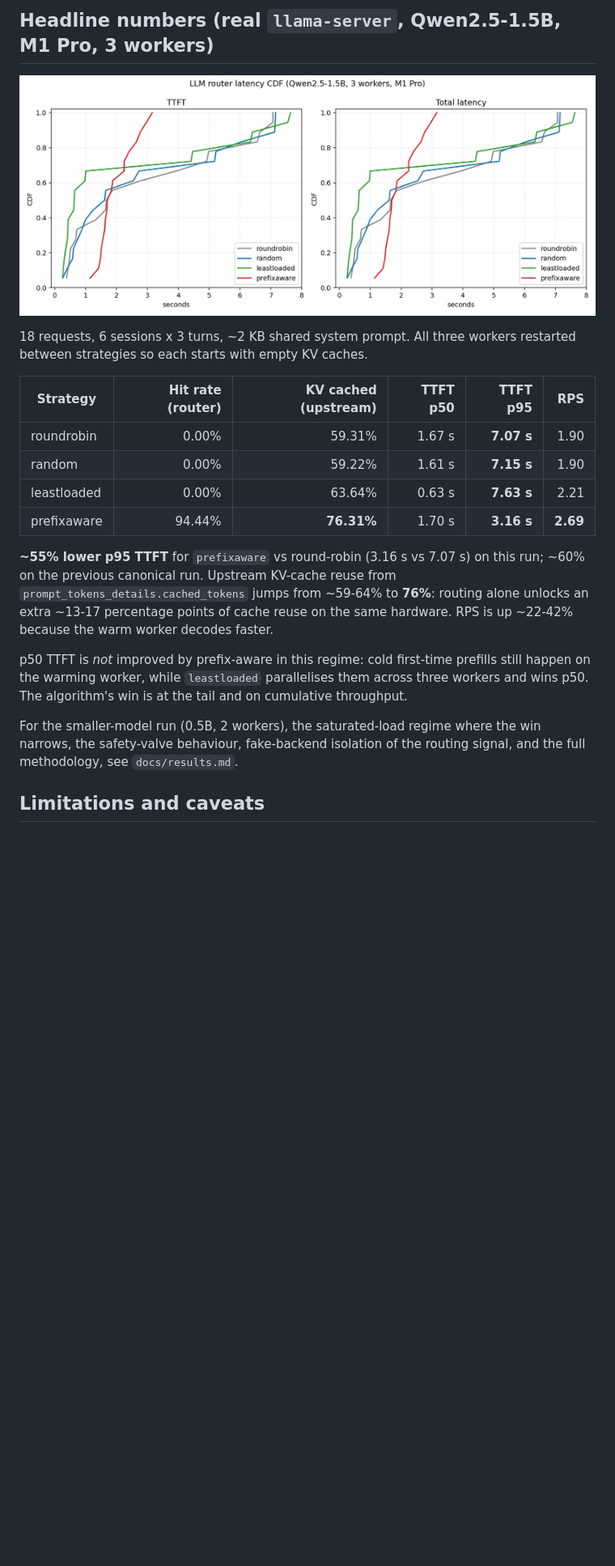
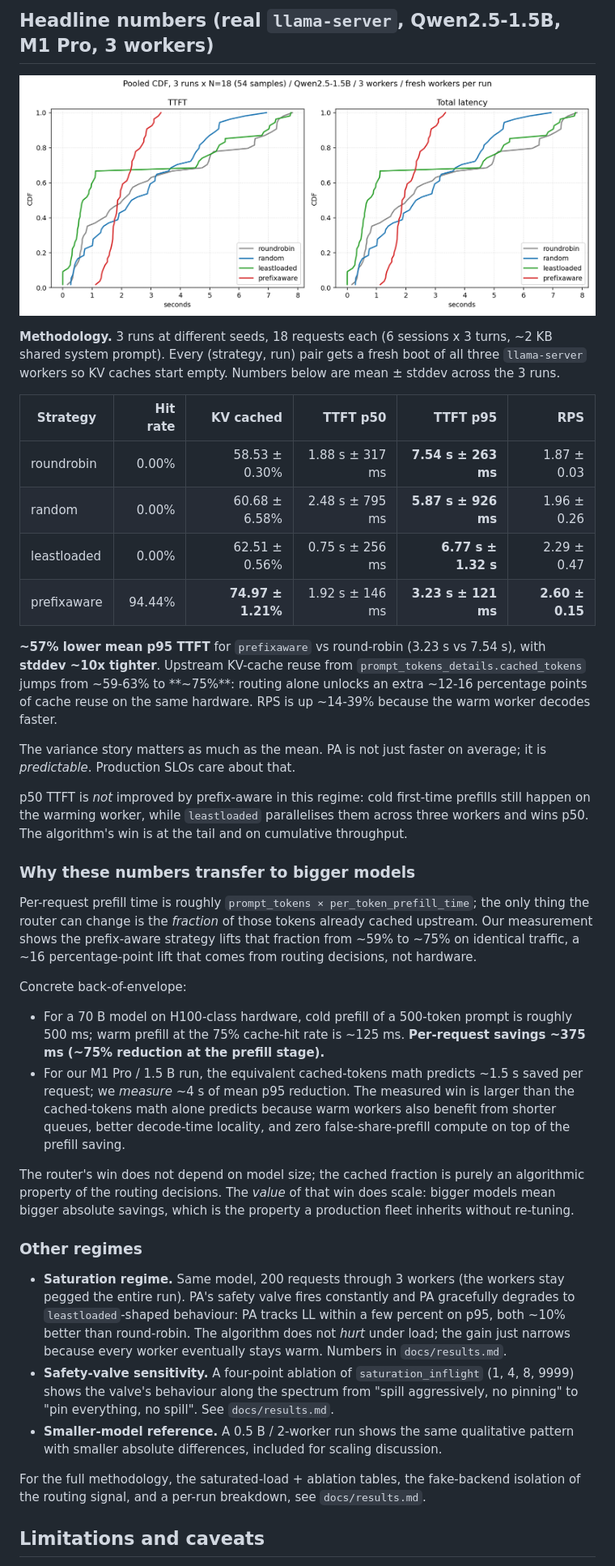
Before and after one commit to zxuhan/llm-router, a Markdown page: README.md, the part around one of its changes. Shown at 81% size. Drawn GitHub-style; pictures changed too: docs/cdf.png; blank space fills up the shorter version.

```diff
--- a/README.md
+++ b/README.md
@@ -131,29 +131,77 @@ Detailed steps and tunables are in `docs/benchmarks.md`.
 
-18 requests, 6 sessions x 3 turns, ~2 KB shared system prompt. All three
-workers restarted between strategies so each starts with empty KV caches.
+**Methodology.** 3 runs at different seeds, 18 requests each (6 sessions
+x 3 turns, ~2 KB shared system prompt). Every (strategy, run) pair gets
+a fresh boot of all three `llama-server` workers so KV caches start
+empty. Numbers below are mean ± stddev across the 3 runs.
 
-| Strategy | Hit rate (router) | KV cached (upstream) | TTFT p50 | **TTFT p95** | RPS |
+| Strategy | Hit rate | KV cached | TTFT p50 | **TTFT p95** | RPS |
 | --- | ---: | ---: | ---: | ---: | ---: |
-| roundrobin   |  0.00% | 59.31% | 1.67 s | **7.07 s**  | 1.90 |
-| random       |  0.00% | 59.22% | 1.61 s | **7.15 s**  | 1.90 |
-| leastloaded  |  0.00% | 63.64% | 0.63 s | **7.63 s**  | 2.21 |
-| prefixaware  | 94.44% | **76.31%** | 1.70 s | **3.16 s**  | **2.69** |
+| roundrobin   |  0.00% | 58.53 ± 0.30%   | 1.88 s ± 317 ms | **7.54 s ± 263 ms** | 1.87 ± 0.03 |
+| random       |  0.00% | 60.68 ± 6.58%   | 2.48 s ± 795 ms | **5.87 s ± 926 ms** | 1.96 ± 0.26 |
+| leastloaded  |  0.00% | 62.51 ± 0.56%   | 0.75 s ± 256 ms | **6.77 s ± 1.32 s** | 2.29 ± 0.47 |
+| prefixaware  | 94.44% | **74.97 ± 1.21%** | 1.92 s ± 146 ms | **3.23 s ± 121 ms** | **2.60 ± 0.15** |
 
-**~55% lower p95 TTFT** for `prefixaware` vs round-robin (3.16 s vs
-7.07 s) on this run; ~60% on the previous canonical run. Upstream
-KV-cache reuse from `prompt_tokens_details.cached_tokens` jumps from
-~59-64% to **76%**: routing alone unlocks an extra ~13-17 percentage
-points of cache reuse on the same hardware. RPS is up ~22-42% because
-the warm worker decodes faster.
+**~57% lower mean p95 TTFT** for `prefixaware` vs round-robin
+(3.23 s vs 7.54 s), with **stddev ~10x tighter**. Upstream KV-cache
+reuse from `prompt_tokens_details.cached_tokens` jumps from ~59-63% to
+**~75%**: routing alone unlocks an extra ~12-16 percentage points of
+cache reuse on the same hardware. RPS is up ~14-39% because the warm
+worker decodes faster.
+
+The variance story matters as much as the mean. PA is not just faster on
+average; it is *predictable*. Production SLOs care about that.
 
 p50 TTFT is *not* improved by prefix-aware in this regime: cold
 first-time prefills still happen on the warming worker, while
 `leastloaded` parallelises them across three workers and wins p50. The
 algorithm's win is at the tail and on cumulative throughput.
 
-For the smaller-model run (0.5B, 2 workers), the saturated-load regime
-where the win narrows, the safety-valve behaviour, fake-backend isolation
-of the routing signal, and the full methodology, see `docs/results.md`.
+### Why these numbers transfer to bigger models
+
+Per-request prefill time is roughly `prompt_tokens × per_token_prefill_time`;
+the only thing the router can change is the *fraction* of those tokens
+already cached upstream. Our measurement shows the prefix-aware strategy
+lifts that fraction from ~59% to ~75% on identical traffic, a
+~16 percentage-point lift that comes from routing decisions, not hardware.
+
+Concrete back-of-envelope:
+
+- For a 70 B model on H100-class hardware, cold prefill of a 500-token
+  prompt is roughly 500 ms; warm prefill at the 75% cache-hit rate is
+  ~125 ms. **Per-request savings ~375 ms (~75% reduction at the
+  prefill stage).**
+- For our M1 Pro / 1.5 B run, the equivalent cached-tokens math predicts
+  ~1.5 s saved per request; we *measure* ~4 s of mean p95 reduction. The
+  measured win is larger than the cached-tokens math alone predicts
+  because warm workers also benefit from shorter queues, better
+  decode-time locality, and zero false-share-prefill compute on top of
+  the prefill saving.
+
+The router's win does not depend on model size; the cached fraction is
+purely an algorithmic property of the routing decisions. The *value* of
+that win does scale: bigger models mean bigger absolute savings, which
+is the property a production fleet inherits without re-tuning.
+
+### Other regimes
+
+- **Saturation regime.** Same model, 200 requests through 3 workers (the
+  workers stay pegged the entire run). PA's safety valve fires
+  constantly and PA gracefully degrades to `leastloaded`-shaped
+  behaviour: PA tracks LL within a few percent on p95, both ~10% better
+  than round-robin. The algorithm does not *hurt* under load; the gain
+  just narrows because every worker eventually stays warm. Numbers in
+  `docs/results.md`.
+- **Safety-valve sensitivity.** A four-point ablation of
+  `saturation_inflight` (1, 4, 8, 9999) shows the valve's behaviour
+  along the spectrum from "spill aggressively, no pinning" to
+  "pin everything, no spill". See `docs/results.md`.
+- **Smaller-model reference.** A 0.5 B / 2-worker run shows the same
+  qualitative pattern with smaller absolute differences, included for
+  scaling discussion.
+
+For the full methodology, the saturated-load + ablation tables, the
+fake-backend isolation of the routing signal, and a per-run breakdown,
+see `docs/results.md`.
 
 ## Limitations and caveats
 
```
Also changed, not shown: other parts of README.md (+8 -8 lines), docs/benchmarks.md (+33 -2 lines), docs/results.md (+187 -162 lines).
